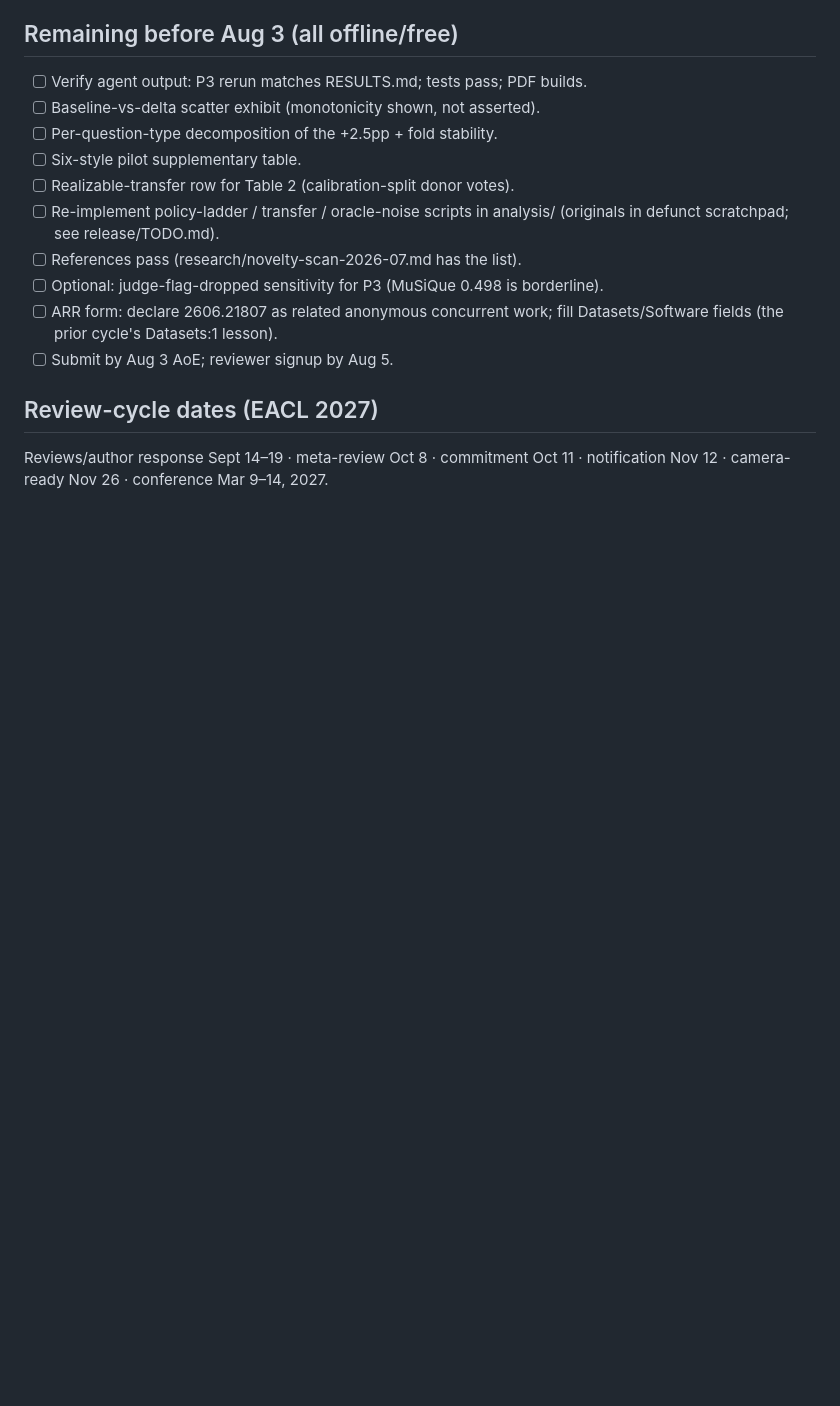
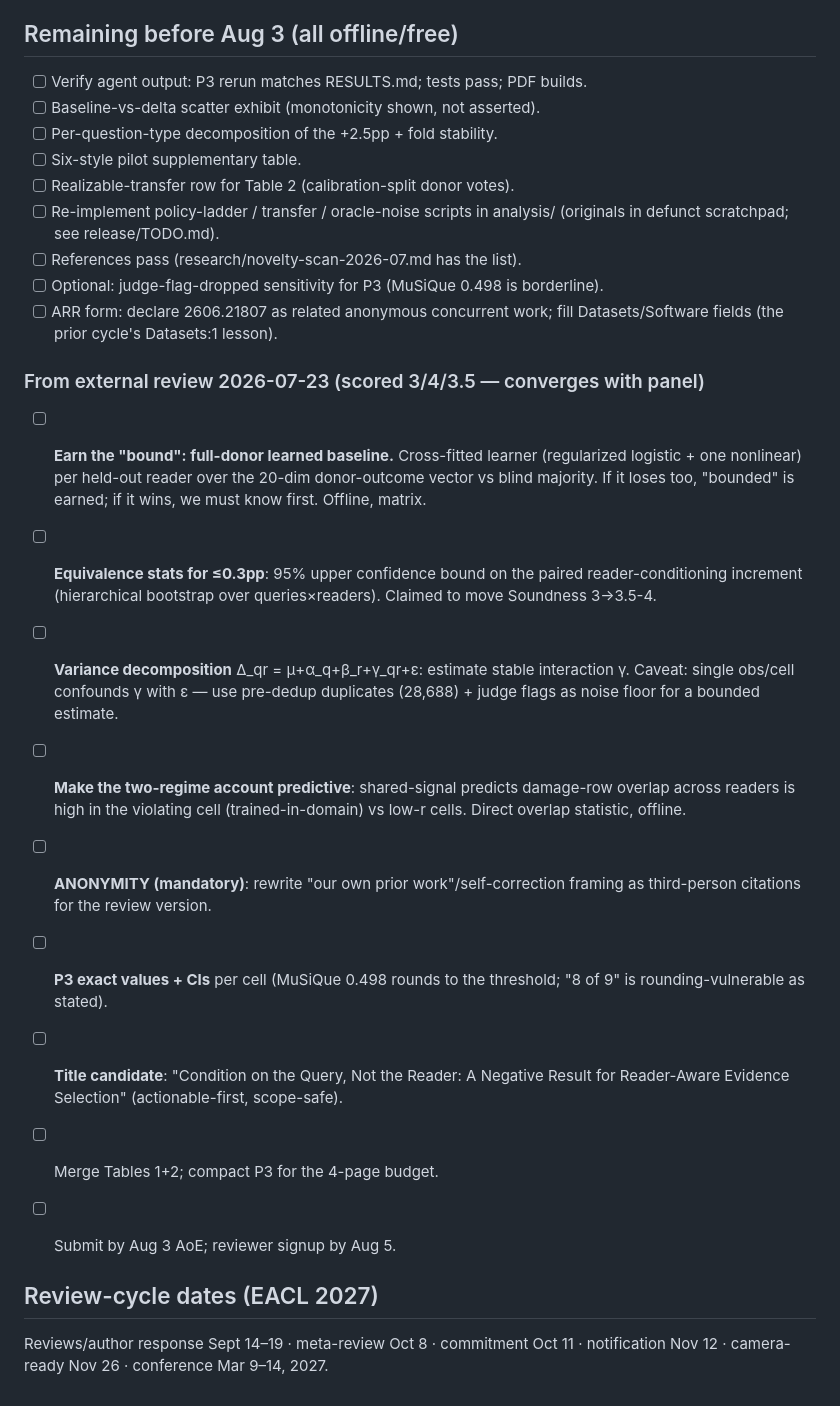
Before and after one commit to Vein05/sieve, a Markdown page: research/handoff-2026-07-23-short-paper-eacl.md, the part around the change. Drawn GitHub-style; blank space fills up the shorter version.

Commit message:
Handoff: fold external review (3/4/3.5) into pre-submission checklist — full-donor learner to earn the bound, equivalence CIs, variance decomposition, damage-overlap test, anonymity fix, exact P3 values, title candidate

```diff
--- a/research/handoff-2026-07-23-short-paper-eacl.md
+++ b/research/handoff-2026-07-23-short-paper-eacl.md
@@ -59,6 +59,32 @@ impossibility result lives in the short paper ONLY (see CLAUDE.md
       borderline).
 - [ ] ARR form: declare 2606.21807 as related anonymous concurrent work;
       fill Datasets/Software fields (the prior cycle's Datasets:1 lesson).
+
+### From external review 2026-07-23 (scored 3/4/3.5 — converges with panel)
+
+- [ ] **Earn the "bound": full-donor learned baseline.** Cross-fitted
+      learner (regularized logistic + one nonlinear) per held-out reader over
+      the 20-dim donor-outcome vector vs blind majority. If it loses too,
+      "bounded" is earned; if it wins, we must know first. Offline, matrix.
+- [ ] **Equivalence stats for ≤0.3pp**: 95% upper confidence bound on the
+      paired reader-conditioning increment (hierarchical bootstrap over
+      queries×readers). Claimed to move Soundness 3→3.5-4.
+- [ ] **Variance decomposition** Δ_qr = μ+α_q+β_r+γ_qr+ε: estimate stable
+      interaction γ. Caveat: single obs/cell confounds γ with ε — use
+      pre-dedup duplicates (28,688) + judge flags as noise floor for a
+      bounded estimate.
+- [ ] **Make the two-regime account predictive**: shared-signal predicts
+      damage-row overlap across readers is high in the violating cell
+      (trained-in-domain) vs low-r cells. Direct overlap statistic, offline.
+- [ ] **ANONYMITY (mandatory)**: rewrite "our own prior work"/self-correction
+      framing as third-person citations for the review version.
+- [ ] **P3 exact values + CIs** per cell (MuSiQue 0.498 rounds to the
+      threshold; "8 of 9" is rounding-vulnerable as stated).
+- [ ] **Title candidate**: "Condition on the Query, Not the Reader: A
+      Negative Result for Reader-Aware Evidence Selection" (actionable-first,
+      scope-safe).
+- [ ] Merge Tables 1+2; compact P3 for the 4-page budget.
+
 - [ ] Submit by Aug 3 AoE; reviewer signup by Aug 5.
 
 ## Review-cycle dates (EACL 2027)
```
